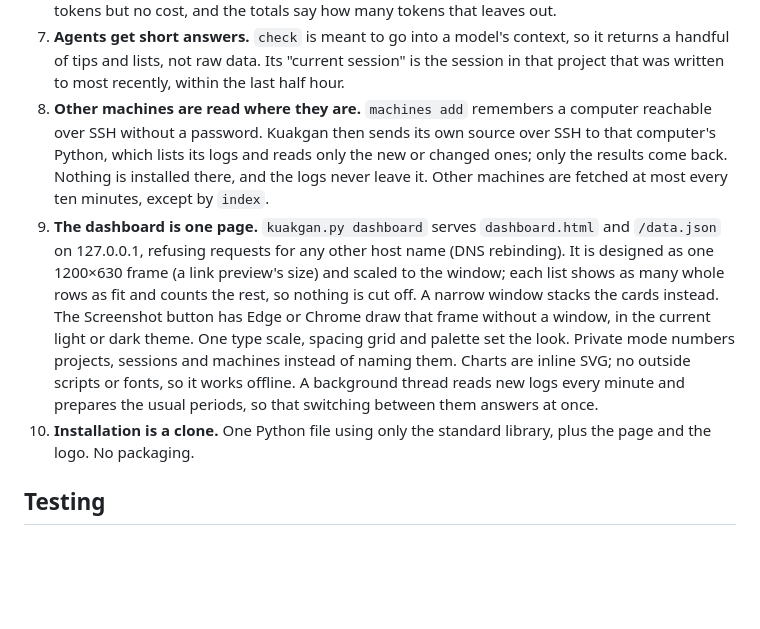
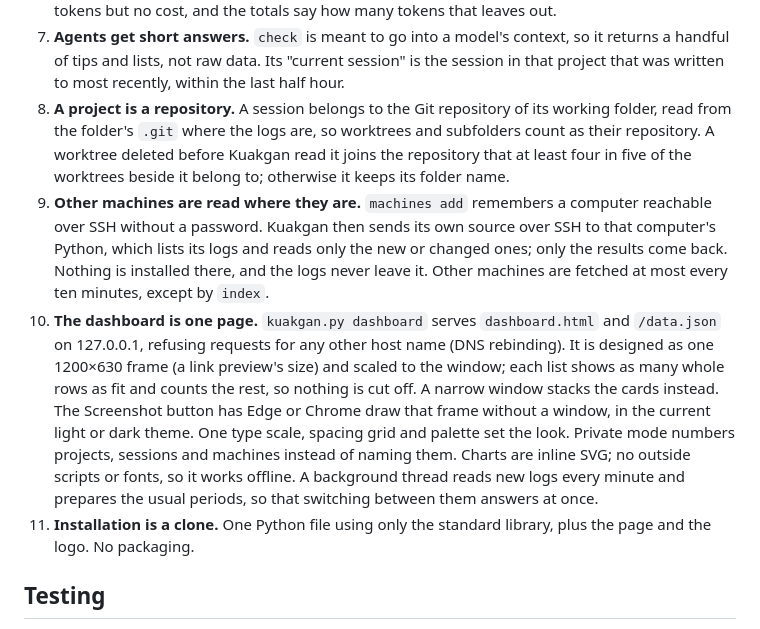
Before and after one commit to Kullevi/kuakgan, a Markdown page: docs/DESIGN.md, the part around the change. Drawn GitHub-style; blank space fills up the shorter version.

```diff
--- a/docs/DESIGN.md
+++ b/docs/DESIGN.md
@@ -43,13 +43,18 @@ The choices behind Kuakgan, and why. `GOALS.md` says what it must achieve.
    context, so it returns a handful of tips and lists, not raw data. Its
    "current session" is the session in that project that was written to most
    recently, within the last half hour.
-8. **Other machines are read where they are.** `machines add` remembers a
+8. **A project is a repository.** A session belongs to the Git repository of its
+   working folder, read from the folder's `.git` where the logs are, so worktrees
+   and subfolders count as their repository. A worktree deleted before Kuakgan
+   read it joins the repository that at least four in five of the worktrees beside
+   it belong to; otherwise it keeps its folder name.
+9. **Other machines are read where they are.** `machines add` remembers a
    computer reachable over SSH without a password. Kuakgan then sends its own
    source over SSH to that computer's Python, which lists its logs and reads only
    the new or changed ones; only the results come back. Nothing is installed
    there, and the logs never leave it. Other machines are fetched at most every
    ten minutes, except by `index`.
-9. **The dashboard is one page.** `kuakgan.py dashboard` serves
+10. **The dashboard is one page.** `kuakgan.py dashboard` serves
    `dashboard.html` and `/data.json` on 127.0.0.1, refusing requests for any
    other host name (DNS rebinding). It is designed as one 1200×630
    frame (a link preview's size) and scaled to the window; each list shows as
@@ -61,7 +66,7 @@ The choices behind Kuakgan, and why. `GOALS.md` says what it must achieve.
    no outside scripts or fonts, so it works offline. A background
    thread reads new logs every minute and prepares the usual periods, so that
    switching between them answers at once.
-10. **Installation is a clone.** One Python file using only the standard
+11. **Installation is a clone.** One Python file using only the standard
    library, plus the page and the logo. No packaging.
 
 ## Testing
```
Also changed, not shown: README.md (+2 -1 lines), docs/dashboard-dark.png, docs/dashboard.png, 3 other files.
